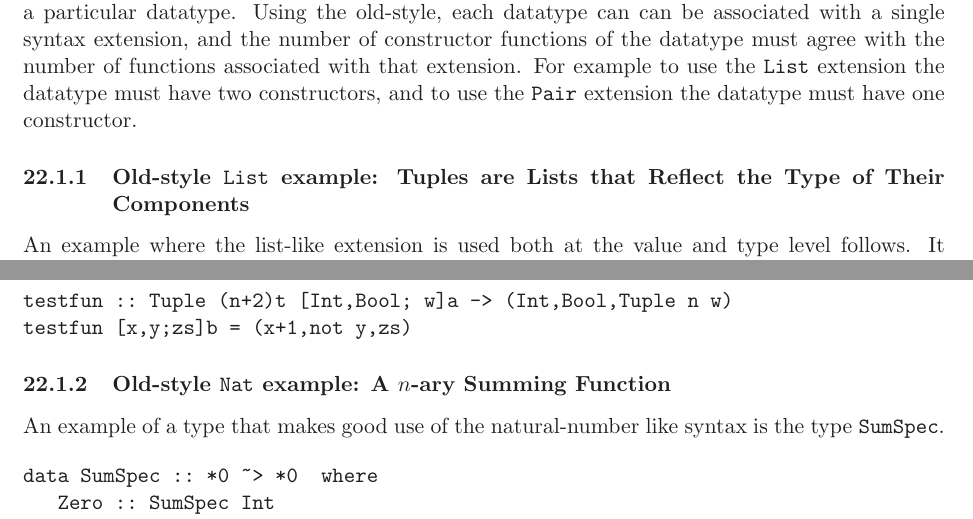
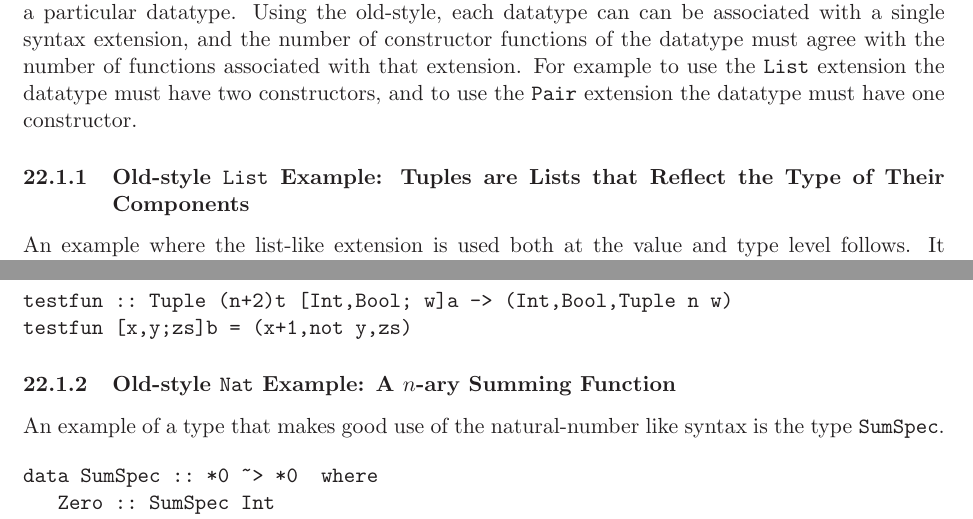
Before and after one commit to google-code-export/omega, a LaTeX document (doc/OmegaManual.tex): two parts of pages 31 and 32 of 42, joined at a grey line, cut so that both start at the same text. Compiled offline with LaTeX, dvips and Ghostscript.

Commit message:
capitalization

```diff
--- a/doc/OmegaManual.tex
+++ b/doc/OmegaManual.tex
@@ -1693,7 +1693,7 @@ to use the {\tt List} extension the datatype must have two constructors, and to
 the {\tt Pair} extension the datatype must have one constructor.
 
 
-\subsubsection{Old-style {\tt List} example: Tuples are Lists that Reflect the Type of Their Components}
+\subsubsection{Old-style {\tt List} Example: Tuples are Lists that Reflect the Type of Their Components}
 
 An example where the
 list-like extension is used both at the value and type level follows.
@@ -1736,7 +1736,7 @@ testfun :: Tuple (n+2)t [Int,Bool; w]a -> (Int,Bool,Tuple n w)
 testfun [x,y;zs]b = (x+1,not y,zs)
 \end{verbatim}
 
-\subsubsection{Old-style {\tt Nat} example: A $n$-ary Summing Function}
+\subsubsection{Old-style {\tt Nat} Example: A $n$-ary Summing Function}
 
 An example of a type that makes good
 use of the natural-number like syntax is the type {\tt SumSpec}.
```
Also changed, not shown: doc/OmegaManual.tex (2 more changed lines).
